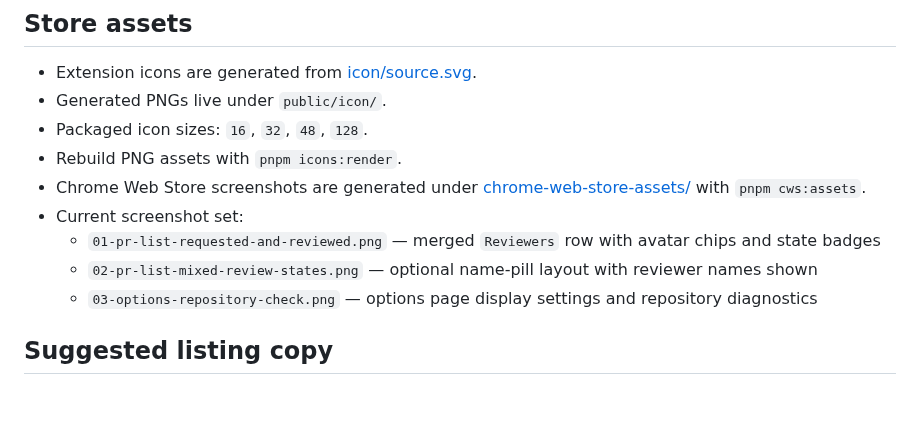
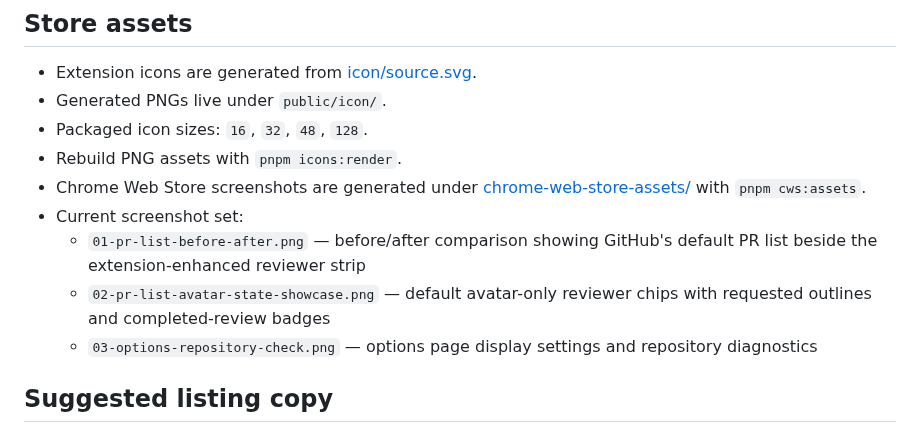
Before and after one commit to hon454/github-pulls-show-reviewers, a Markdown page: docs/chrome-web-store.md, the part around the change. Drawn GitHub-style; blank space fills up the shorter version.

```diff
--- a/docs/chrome-web-store.md
+++ b/docs/chrome-web-store.md
@@ -8,8 +8,8 @@
 - Rebuild PNG assets with `pnpm icons:render`.
 - Chrome Web Store screenshots are generated under [chrome-web-store-assets/](./chrome-web-store-assets/) with `pnpm cws:assets`.
 - Current screenshot set:
-  - `01-pr-list-requested-and-reviewed.png` — merged `Reviewers` row with avatar chips and state badges
-  - `02-pr-list-mixed-review-states.png` — optional name-pill layout with reviewer names shown
+  - `01-pr-list-before-after.png` — before/after comparison showing GitHub's default PR list beside the extension-enhanced reviewer strip
+  - `02-pr-list-avatar-state-showcase.png` — default avatar-only reviewer chips with requested outlines and completed-review badges
   - `03-options-repository-check.png` — options page display settings and repository diagnostics
 
 ## Suggested listing copy
```
Also changed, not shown: README.md (+3 -3 lines), docs/chrome-web-store-submission.md (+4 -4 lines), docs/chrome-web-store-assets/01-pr-list-before-after.png (added), docs/chrome-web-store-assets/01-pr-list-requested-and-reviewed.png (deleted), docs/chrome-web-store-assets/02-pr-list-avatar-state-showcase.png (added), docs/chrome-web-store-assets/02-pr-list-mixed-review-states.png (deleted), docs/chrome-web-store-assets/03-options-repository-check.png, 3 other files.
